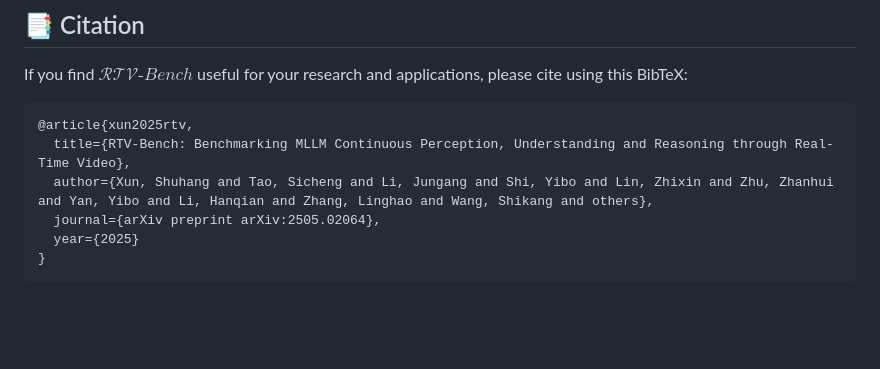
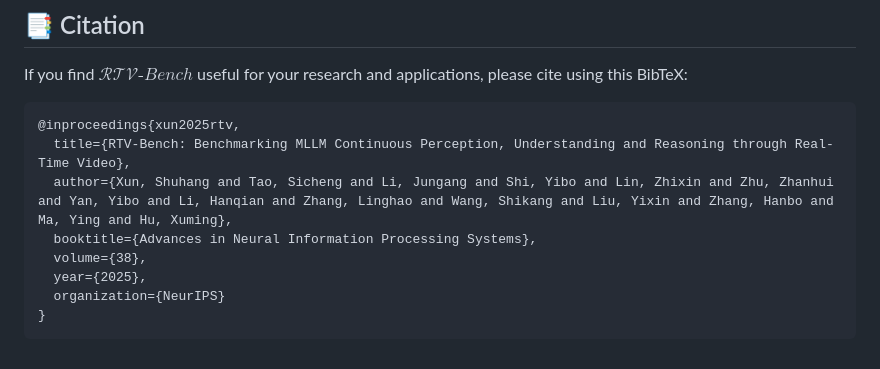
Before and after one commit to LJungang/RTV-Bench, a Markdown page: README.md, the part around the change. Rendered like a GitHub page; blank space fills up the shorter version.

Commit message:
Update citation format and details in README

````diff
--- a/README.md
+++ b/README.md
@@ -96,10 +96,12 @@ bash scripts/eval/eval_model.sh
 ## 📑 Citation
 If you find $\mathcal{RTV}\text{-}Bench$ useful for your research and applications, please cite using this BibTeX:
 ```bibtex
-@article{xun2025rtv,
+@inproceedings{xun2025rtv,
   title={RTV-Bench: Benchmarking MLLM Continuous Perception, Understanding and Reasoning through Real-Time Video},
-  author={Xun, Shuhang and Tao, Sicheng and Li, Jungang and Shi, Yibo and Lin, Zhixin and Zhu, Zhanhui and Yan, Yibo and Li, Hanqian and Zhang, Linghao and Wang, Shikang and others},
-  journal={arXiv preprint arXiv:2505.02064},
-  year={2025}
+  author={Xun, Shuhang and Tao, Sicheng and Li, Jungang and Shi, Yibo and Lin, Zhixin and Zhu, Zhanhui and Yan, Yibo and Li, Hanqian and Zhang, Linghao and Wang, Shikang and Liu, Yixin and Zhang, Hanbo and Ma, Ying and Hu, Xuming},
+  booktitle={Advances in Neural Information Processing Systems},
+  volume={38},
+  year={2025},
+  organization={NeurIPS}
 }
 ```
````
